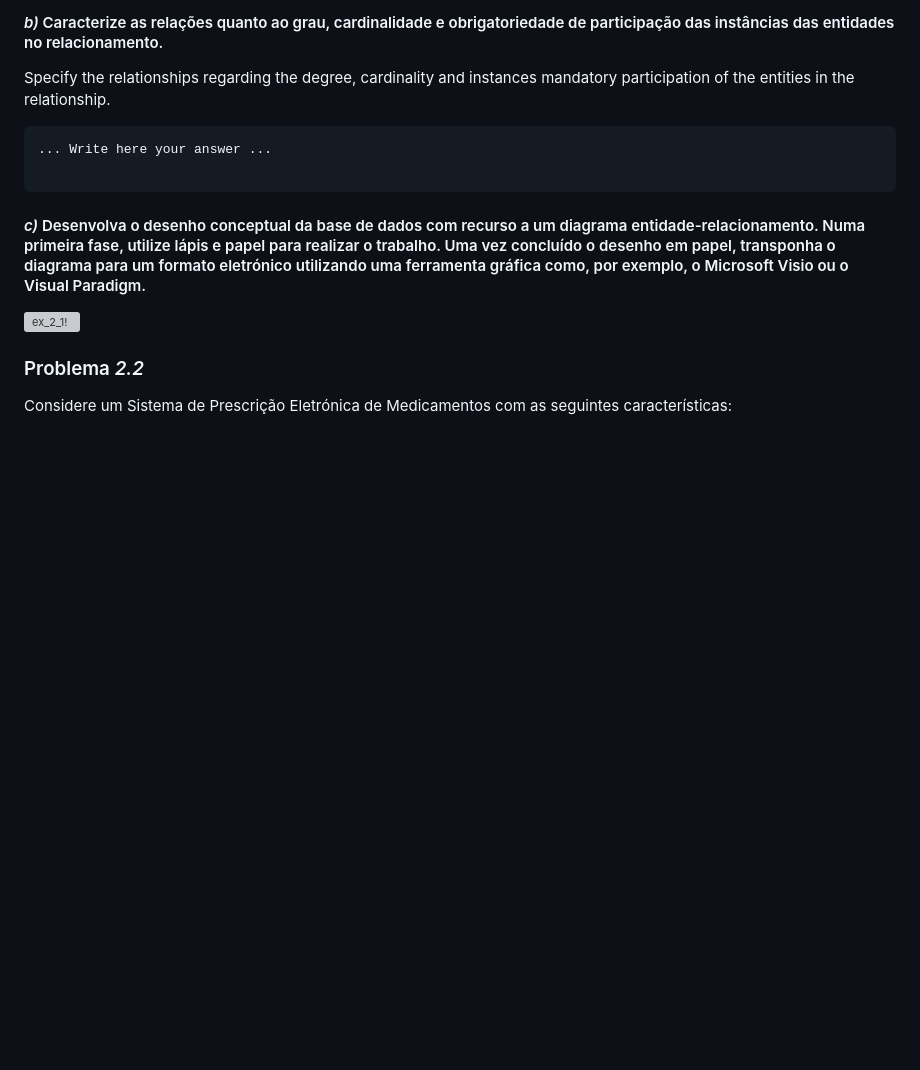
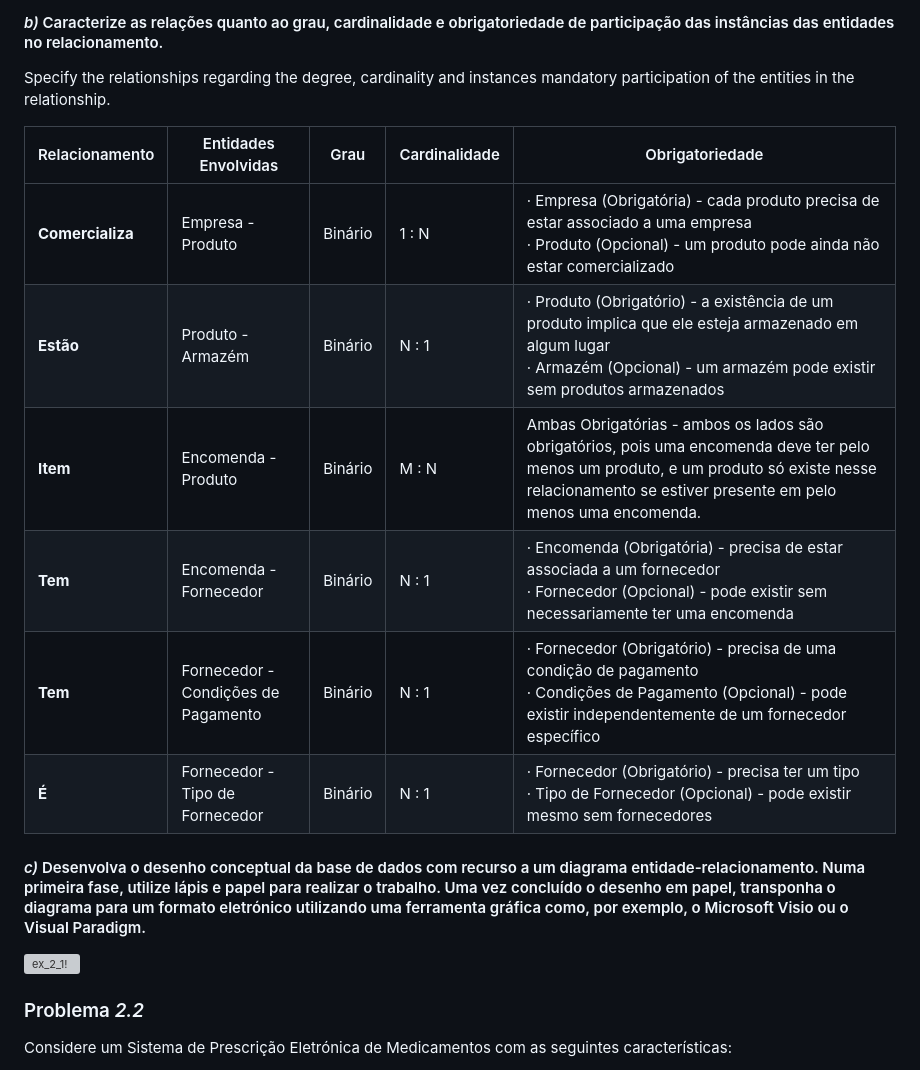
Before and after one commit to MMarQs/hmfitzone, a Markdown page: README.md, the part around the change. GitHub-like rendering; blank space fills up the shorter version; grey boxes are pictures that could not be loaded.

````diff
--- a/README.md
+++ b/README.md
@@ -33,10 +33,15 @@ Identify the entities, attributes, and relationships of the database.
 #### *b)* Caracterize as relações quanto ao grau, cardinalidade e obrigatoriedade de participação das instâncias das entidades no relacionamento.
 Specify the relationships regarding the degree, cardinality and instances mandatory participation of the entities in the relationship.
 
-```
-... Write here your answer ...
+| Relacionamento        | Entidades Envolvidas         | Grau | Cardinalidade        | Obrigatoriedade            |
+|----------------------|----------------------------|------|----------------------|----------------------------|
+| **Comercializa**     | Empresa - Produto          | Binário | 1 : N               | · Empresa (Obrigatória) - cada produto precisa de estar associado a uma empresa <br> · Produto (Opcional) - um produto pode ainda não estar comercializado|
+| **Estão**           | Produto - Armazém          | Binário | N : 1               | · Produto (Obrigatório) - a existência de um produto implica que ele esteja armazenado em algum lugar <br> · Armazém (Opcional) - um armazém pode existir sem produtos armazenados |
+| **Item**            | Encomenda - Produto        | Binário | M : N               | Ambas Obrigatórias - ambos os lados são obrigatórios, pois uma encomenda deve ter pelo menos um produto, e um produto só existe nesse relacionamento se estiver presente em pelo menos uma encomenda.         |
+| **Tem**             | Encomenda - Fornecedor     | Binário | N : 1               | · Encomenda (Obrigatória) - precisa de estar associada a um fornecedor <br> · Fornecedor (Opcional) - pode existir sem necessariamente ter uma encomenda |
+| **Tem**             | Fornecedor - Condições de Pagamento | Binário | N : 1  | · Fornecedor (Obrigatório) - precisa de uma condição de pagamento <br>· Condições de Pagamento (Opcional) - pode existir independentemente de um fornecedor específico |
+| **É**              | Fornecedor - Tipo de Fornecedor | Binário | N : 1  | · Fornecedor (Obrigatório) - precisa ter um tipo <br> · Tipo de Fornecedor (Opcional) - pode existir mesmo sem fornecedores|
 
-```
 
 #### *c)* Desenvolva o desenho conceptual da base de dados com recurso a um diagrama entidade-relacionamento. Numa primeira fase, utilize lápis e papel para realizar o trabalho. Uma vez concluído o desenho em papel, transponha o diagrama para um formato eletrónico utilizando uma ferramenta gráfica como, por exemplo, o Microsoft Visio ou o Visual Paradigm.
 
````
